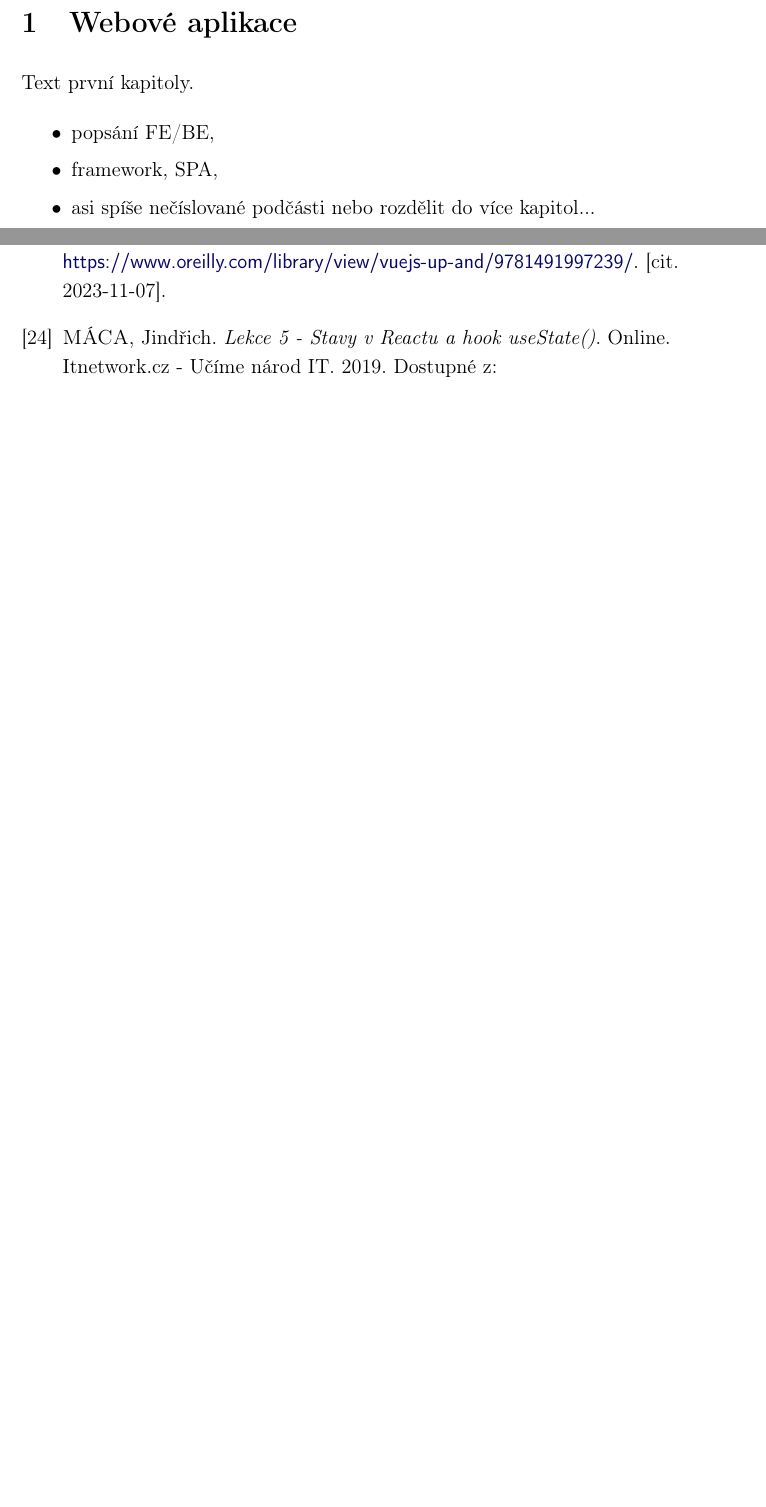
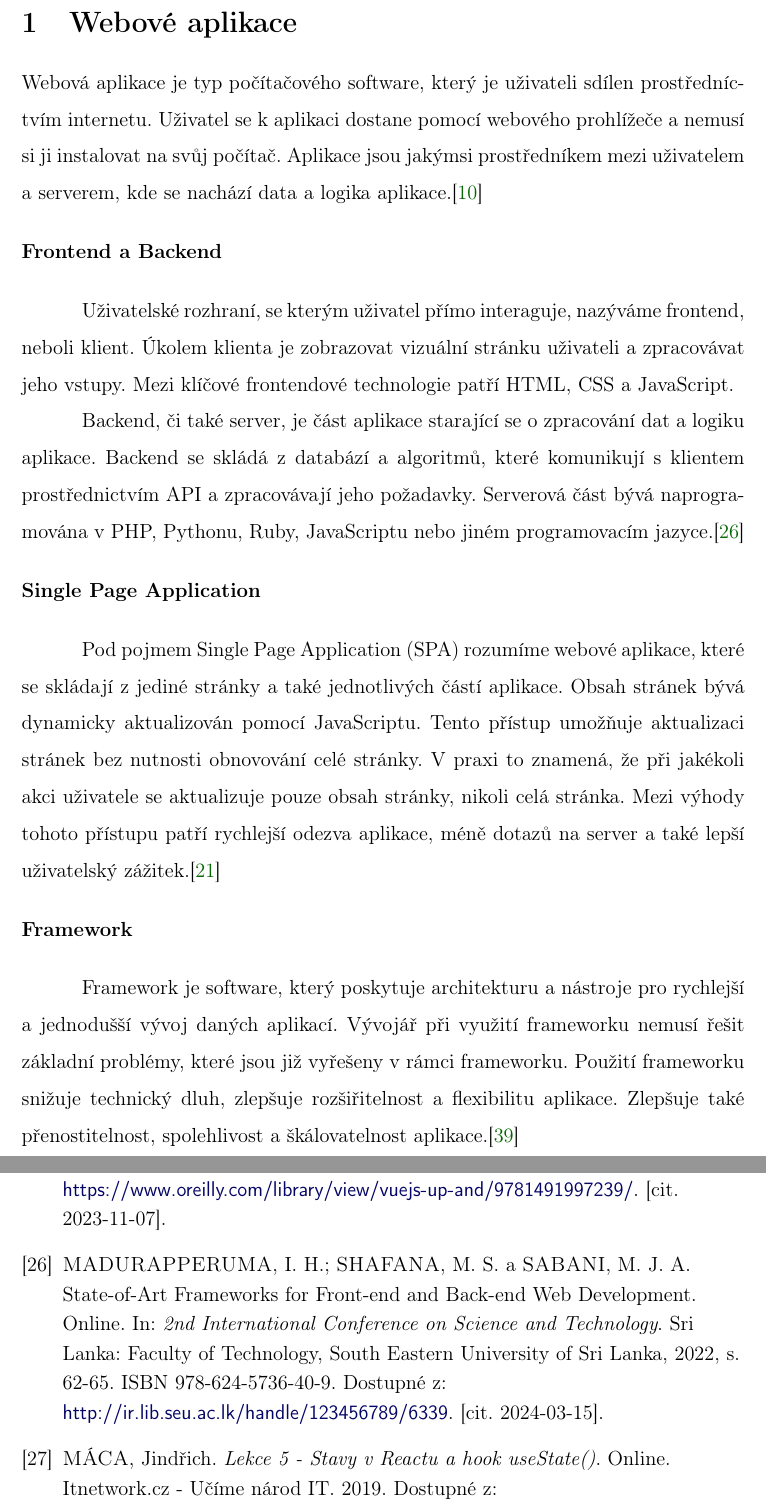
Before and after one commit to lukyncze/bachelor-thesis, a LaTeX thesis (thesis/sablona_ukazka.tex, which reads thesis/literatura.tex, thesis/webova_aplikace.tex): two parts of pages 11 and 93 of 100, joined at a grey line, cut so that both start at the same text, the shorter picture padded with empty space. Compiled offline with pdfLaTeX.

Commit message:
thesis: add web apps section (#45)
* thesis: add web apps section

* thesis: add framework, correct citations

* thesis: add frontend + backend

```diff
--- a/thesis/literatura.tex
+++ b/thesis/literatura.tex
@@ -71,6 +77,9 @@
 
 \bibitem{vuemacrae}
 \textsc{MACRAE}, Callum. \emph{Vue.js: Up and Running}. Online. O'Reilly Media, 2018. ISBN 9781491997246. Dostupné z: \iadresa{https://www.oreilly.com/library/view/vuejs-up-and/9781491997239/}. [cit. 2023-11-07].
+
+\bibitem{stateofartframeworks}
+\textsc{MADURAPPERUMA}, I. H.; \textsc{SHAFANA}, M. S. a \textsc{SABANI}, M. J. A. State-of-Art Frameworks for Front-end and Back-end Web Development. Online. In: \emph{2nd International Conference on Science and Technology}. Sri Lanka: Faculty of Technology, South Eastern University of Sri Lanka, 2022, s. 62-65. ISBN 978-624-5736-40-9. Dostupné z: \iadresa{http://ir.lib.seu.ac.lk/handle/123456789/6339}. [cit. 2024-03-15].
 
 \bibitem{reactitnetwork}
 \textsc{MÁCA}, Jindřich. \emph{Lekce 5 - Stavy v Reactu a hook useState()}. Online. Itnetwork.cz - Učíme národ IT. 2019. Dostupné z: \iadresa{https://www.itnetwork.cz/javascript/react/zaklady/stavy-v-reactu-a-hook-usestate}. [cit. 2023-10-16].
--- a/thesis/webova_aplikace.tex
+++ b/thesis/webova_aplikace.tex
@@ -1,9 +1,35 @@
 \section{Webové aplikace}
 
-Text první kapitoly.
+Webová aplikace je typ počítačového software, který je uživateli sdílen prostředníctvím internetu.
+Uživatel se k aplikaci dostane pomocí webového prohlížeče a nemusí si ji instalovat na svůj počítač.
+Aplikace jsou jakýmsi prostředníkem mezi uživatelem a serverem, kde se nachází data a logika aplikace.\cite{codeacademywebapp}
 
-\begin{citemize}
-	\item popsání FE/BE,
-	\item framework, SPA,
-	\item asi spíše nečíslované podčásti nebo rozdělit do více kapitol...
-\end{citemize}
+\begin{flushleft}
+  \textbf{Frontend a Backend}
+\end{flushleft}
+
+Uživatelské rozhraní, se kterým uživatel přímo interaguje, nazýváme frontend, neboli klient.
+Úkolem klienta je zobrazovat vizuální stránku uživateli a zpracovávat jeho vstupy.
+Mezi klíčové frontendové technologie patří HTML, CSS a JavaScript.
+
+Backend, či také server, je část aplikace starající se o zpracování dat a logiku aplikace.
+Backend se skládá z databází a algoritmů, které komunikují s klientem prostřednictvím API a zpracovávají jeho požadavky.
+Serverová část bývá naprogramována v PHP, Pythonu, Ruby, JavaScriptu nebo jiném programovacím jazyce.\cite{stateofartframeworks}
+
+\begin{flushleft}
+  \textbf{Single Page Application}
+\end{flushleft}
+
+Pod pojmem Single Page Application (SPA) rozumíme webové aplikace, které se skládají z jediné stránky a také jednotlivých částí aplikace.
+Obsah stránek bývá dynamicky aktualizován pomocí JavaScriptu. Tento přístup umožňuje aktualizaci stránek bez nutnosti obnovování celé stránky.
+V praxi to znamená, že při jakékoli akci uživatele se aktualizuje pouze obsah stránky, nikoli celá stránka.
+Mezi výhody tohoto přístupu patří rychlejší odezva aplikace, méně dotazů na server a také lepší uživatelský zážitek.\cite{jadhavspa}
+
+\begin{flushleft}
+  \textbf{Framework}
+\end{flushleft}
+
+Framework je software, který poskytuje architekturu a nástroje pro rychlejší a jednodušší vývoj daných aplikací.
+Vývojář při využití frameworku nemusí řešit základní problémy, které jsou již vyřešeny v rámci frameworku.
+Použití frameworku snižuje technický dluh, zlepšuje rozšiřitelnost a flexibilitu aplikace.
+Zlepšuje také přenostitelnost, spolehlivost a škálovatelnost aplikace.\cite{schmidtframeworks}
```
Also changed, not shown: thesis/sablona_ukazka.pdf, thesis/literatura.tex (9 more changed lines), 7 other files.
